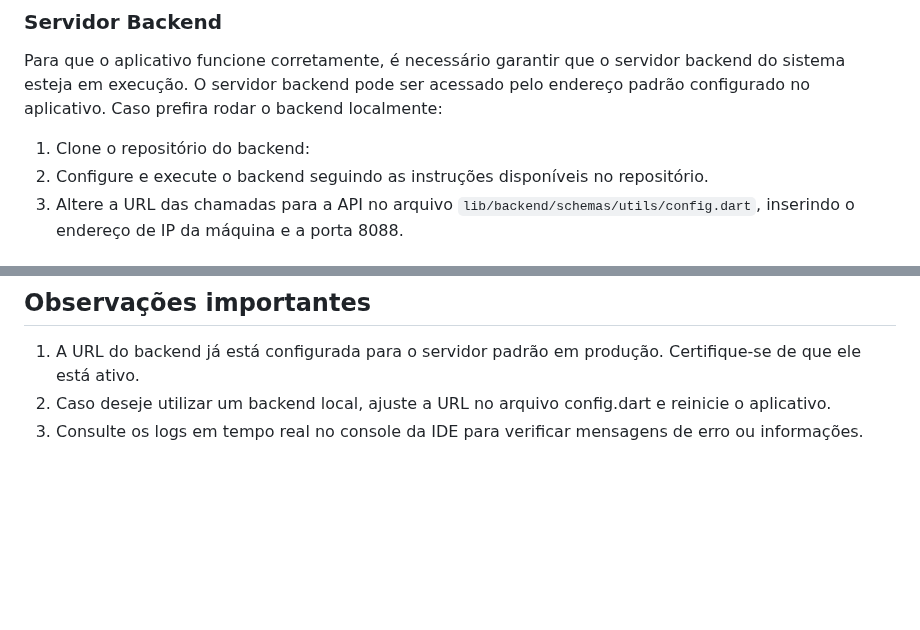
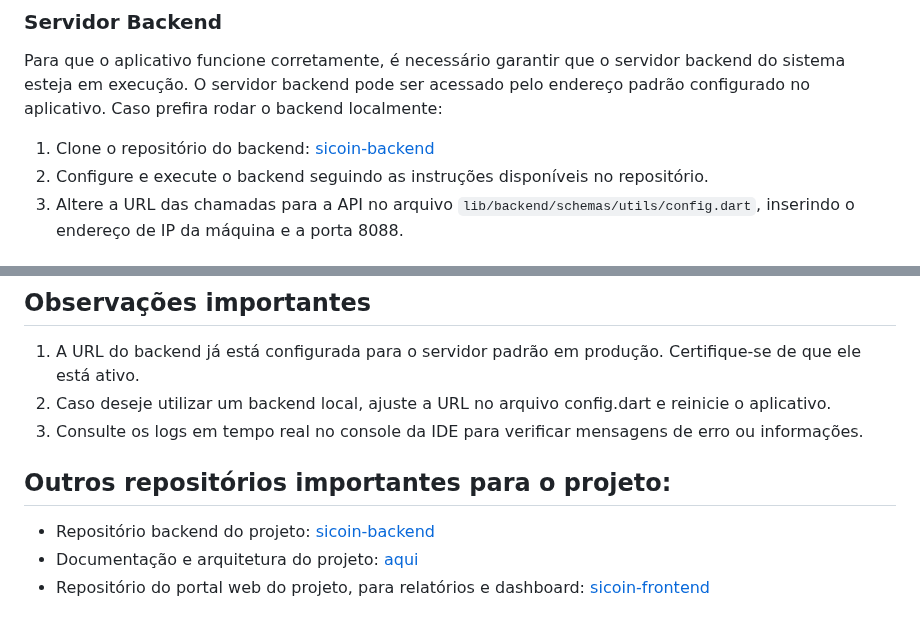
Before and after one commit to karllaloane/scu-coletaplus, a Markdown page: README.md, 2 parts joined by grey strips. Drawn GitHub-style; blank space fills up the shorter version.

```diff
--- a/README.md
+++ b/README.md
@@ -20,7 +23,7 @@ git clone https://github.com/karllaloane/scu-coletaplus
 ### Servidor Backend
 Para que o aplicativo funcione corretamente, é necessário garantir que o servidor backend do sistema esteja em execução. O servidor backend pode ser acessado pelo endereço padrão configurado no aplicativo. Caso prefira rodar o backend localmente:
 
-1. Clone o repositório do backend:
+1. Clone o repositório do backend: [sicoin-backend](https://github.com/JohnTFM/sicoin-backend)
 2. Configure e execute o backend seguindo as instruções disponíveis no repositório.
 3. Altere a URL das chamadas para a API no arquivo `lib/backend/schemas/utils/config.dart`, inserindo o endereço de IP da máquina e a porta 8088.
 
@@ -77,3 +80,10 @@ flutter run
 1. A URL do backend já está configurada para o servidor padrão em produção. Certifique-se de que ele está ativo.
 2. Caso deseje utilizar um backend local, ajuste a URL no arquivo config.dart e reinicie o aplicativo.
 3. Consulte os logs em tempo real no console da IDE para verificar mensagens de erro ou informações.
+
+
+## Outros repositórios importantes para o projeto:
+
+- Repositório backend do projeto: [sicoin-backend](https://github.com/JohnTFM/sicoin-backend)
+- Documentação e arquitetura do projeto: [aqui](https://github.com/karllaloane/PadraoArqui-SCU)
+- Repositório do portal web do projeto, para relatórios e dashboard: [sicoin-frontend](https://github.com/JvRosa/sicoin-frontend)
```
Also changed, not shown: other parts of README.md (+3 -0 lines).
